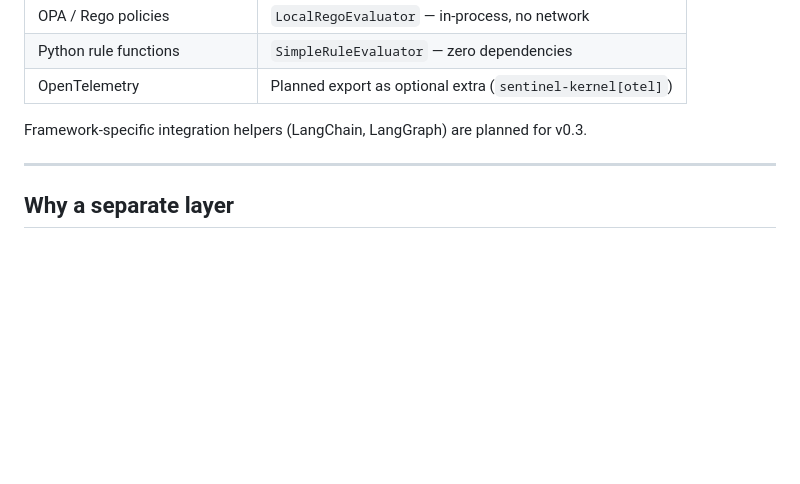
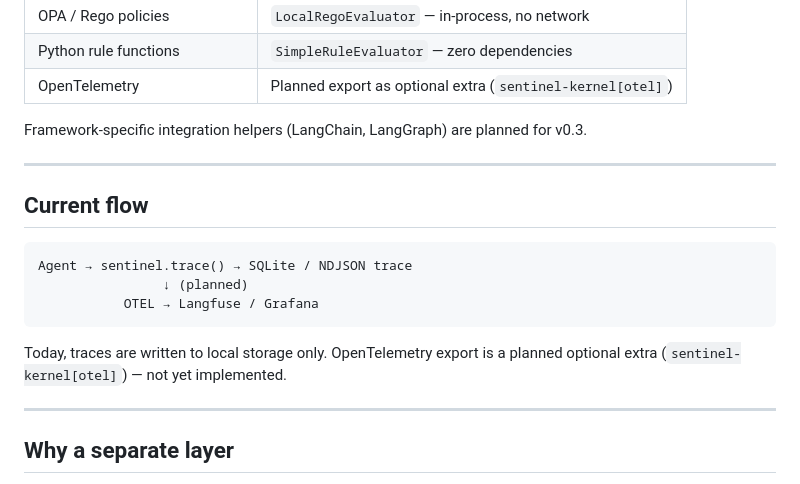
Before and after one commit to sebastianweiss83/sentinel-kernel, a Markdown page: docs/landscape.md, the part around the change. Drawn GitHub-style; blank space fills up the shorter version.

Commit message:
docs: add current flow diagram to landscape

````diff
--- a/docs/landscape.md
+++ b/docs/landscape.md
@@ -49,6 +49,18 @@ Framework-specific integration helpers (LangChain, LangGraph) are planned for v0
 
 ---
 
+## Current flow
+
+```
+Agent → sentinel.trace() → SQLite / NDJSON trace
+                ↓ (planned)
+           OTEL → Langfuse / Grafana
+```
+
+Today, traces are written to local storage only. OpenTelemetry export is a planned optional extra (`sentinel-kernel[otel]`) — not yet implemented.
+
+---
+
 ## Why a separate layer
 
 Observability tools record what happened. Sentinel records what was *decided* — and attaches policy evaluation, sovereignty metadata, and human override records that make the trace legally meaningful under EU AI Act Article 12.
````
